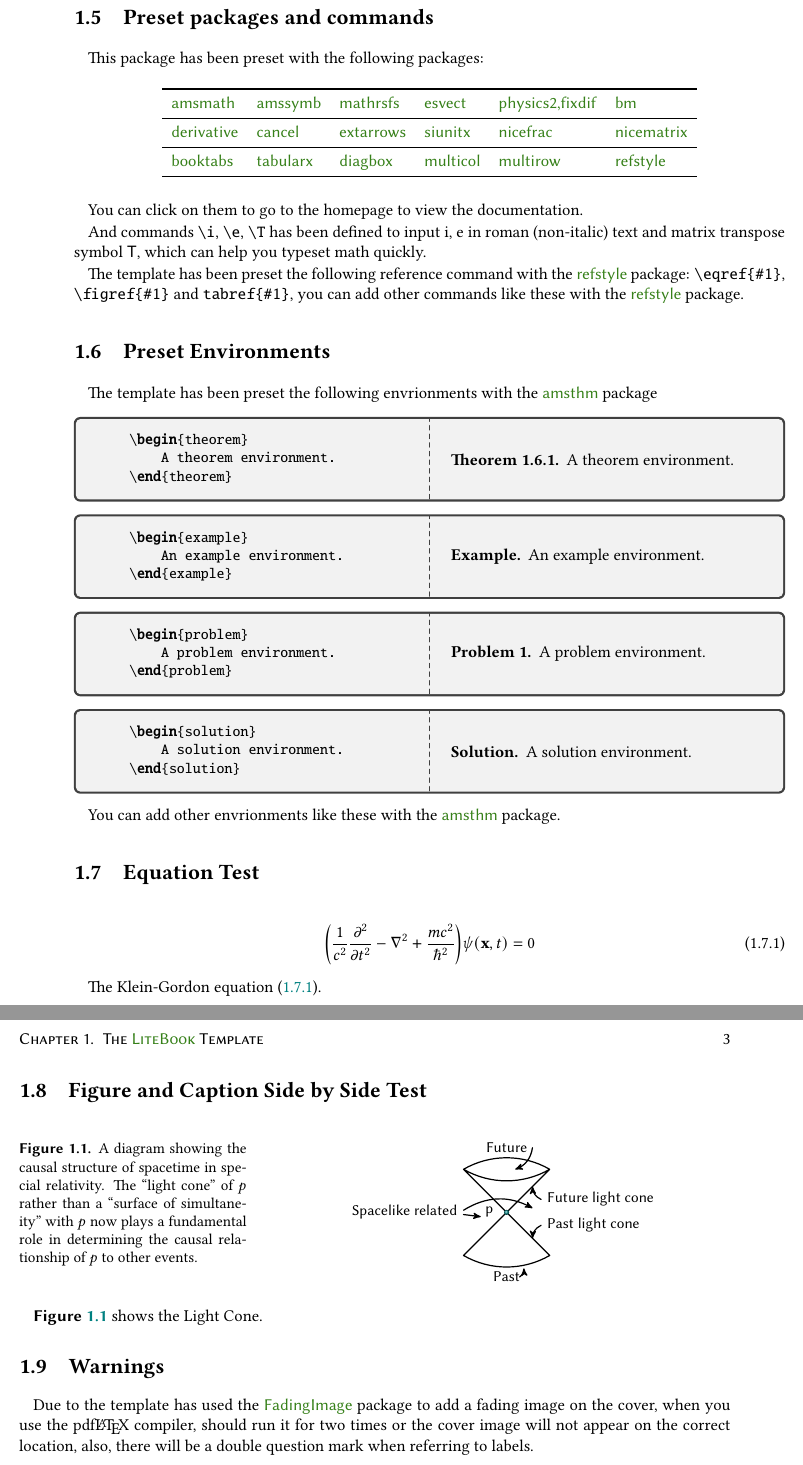
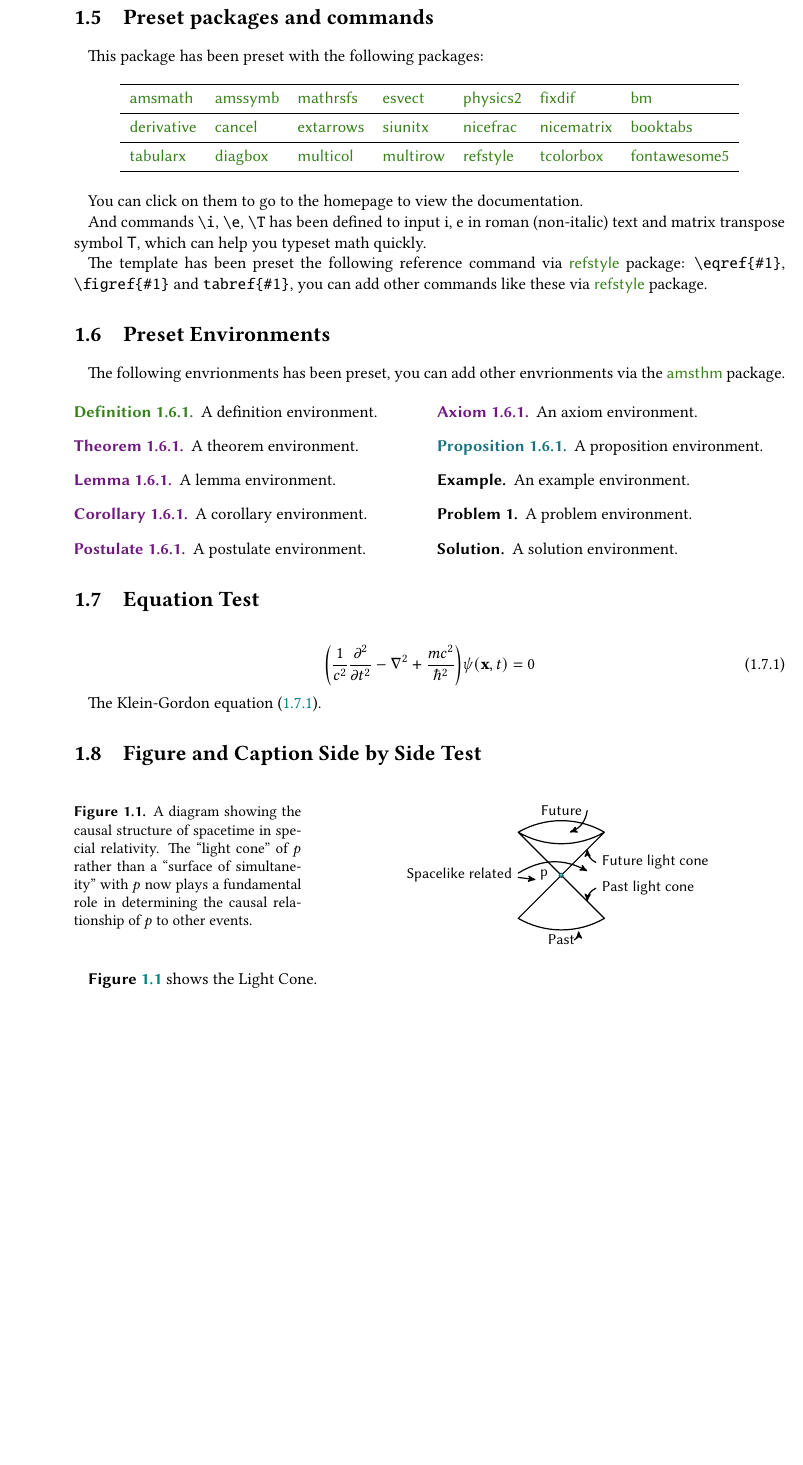
Before and after one commit to xiamyphys/litebook, a LaTeX book (doc/litebook.tex, which reads doc/cha/cha1.tex, tex/litebook.cls): two parts of pages 6 and 7 of 8 before the commit and part of page 6 of 7 after it, the two joined at a grey line, cut so that both start at the same text, the shorter picture padded with empty space. Compiled offline with pdfLaTeX.

Commit message:
Version 0.1b released
Version 0.1b released.
- Modified the design of the cover.
- Added more amsthm environments.

```diff
--- a/doc/cha/cha1.tex
+++ b/doc/cha/cha1.tex
@@ -33,13 +33,13 @@ Here, the same as the \pkg{book} class, the command \cmd{title} could not be omi
 This package has been preset with the following packages:
 \begin{table}[!ht]
     \centering
-    \begin{tabular}{l l l l l l}
+    \begin{tabular}{l l l l l l l}
         \toprule
-        \pkg{amsmath} & \pkg{amssymb} & \pkg{mathrsfs} & \pkg{esvect} & \pkg{physics2,fixdif} & \pkg{bm}\\
+        \pkg{amsmath} & \pkg{amssymb} & \pkg{mathrsfs} & \pkg{esvect} & \pkg{physics2} & \pkg{fixdif} & \pkg{bm}\\
         \midrule
-        \pkg{derivative} & \pkg{cancel} & \pkg{extarrows} & \pkg{siunitx} & \pkg{nicefrac} & \pkg{nicematrix}\\
+        \pkg{derivative} & \pkg{cancel} & \pkg{extarrows} & \pkg{siunitx} & \pkg{nicefrac} & \pkg{nicematrix} & \pkg{booktabs}\\
         \midrule
-        \pkg{booktabs} & \pkg{tabularx} & \pkg{diagbox} & \pkg{multicol} & \pkg{multirow} & \pkg{refstyle}\\
+        \pkg{tabularx} & \pkg{diagbox} & \pkg{multicol} & \pkg{multirow} & \pkg{refstyle} & \pkg{tcolorbox} & \pkg{fontawesome5}\\
         \bottomrule
     \end{tabular}
 \end{table}
@@ -49,36 +49,54 @@ You can click on them to go to the homepage to view the documentation.
 And commands \verb|\i|, \verb|\e|, \verb|\T| has been defined to input
 $\i$, $\e$ in roman (non-italic) text and matrix transpose symbol $\T$, which can help you typeset math quickly.
 
-The template has been preset the following reference command with the \pkg{refstyle} package: \verb|\eqref{#1}|, \verb|\figref{#1}| and \verb|tabref{#1}|, you can add other commands like these with the \pkg{refstyle} package.
+The template has been preset the following reference command via \pkg{refstyle} package: \verb|\eqref{#1}|, \verb|\figref{#1}| and \verb|tabref{#1}|, you can add other commands like these via \pkg{refstyle} package.
 
 \section{Preset Environments}
-The template has been preset the following envrionments with the \pkg{amsthm} package
+The following envrionments has been preset, you can add other envrionments via the \pkg{amsthm} package.
 
-\begin{tcblisting}{sidebyside}
+\begin{multicols}{2}
+
+\begin{definition}
+    A definition environment.
+\end{definition}
+
 \begin{theorem}
     A theorem environment.
 \end{theorem}
-\end{tcblisting}
 
-\begin{tcblisting}{sidebyside}
+\begin{lemma}
+    A lemma environment.
+\end{lemma}
+
+\begin{corollary}
+    A corollary environment.
+\end{corollary}
+
+\begin{postulate}
+    A postulate environment.
+\end{postulate}
+
+\begin{axiom}
+    An axiom environment.
+\end{axiom}
+
+\begin{proposition}
+    A proposition environment.
+\end{proposition}
+
 \begin{example}
     An example environment.
 \end{example}
-\end{tcblisting}
 
-\begin{tcblisting}{sidebyside}
 \begin{problem}
     A problem environment.
 \end{problem}
-\end{tcblisting}
 
-\begin{tcblisting}{sidebyside}
 \begin{solution}
     A solution environment.
 \end{solution}
-\end{tcblisting}
 
-You can add other envrionments like these with the \pkg{amsthm} package.
+\end{multicols}
 
 \section{Equation Test}
 \begin{equation}
@@ -116,10 +134,3 @@ The Klein-Gordon \eqref{1.6.1}.
 \end{figure}
 
 \figref{1.1} shows the Light Cone.
-
-\section{Warnings}
-
-Due to the template has used the \pkg{FadingImage} package to add a fading image on the cover, when you use the \hologo{pdfLaTeX} compiler, should run it for two times or the cover image will not appear on the correct location, also, there will be a double question mark when referring to labels.
-
-
-% amsthm
--- a/doc/litebook-en.tex
+++ b/doc/litebook.tex
@@ -2,17 +2,17 @@
 \documentclass{litebook}
 
 \title{The \pkg{LiteBook} Template}
-\subtitle{Version 0.1a \today}
+\subtitle{Version 0.1b \today}
 \press{The University of Chicago Press}
 \author{Hsia Mingyu}
 \bioinfo{Hangzhou Dianzi University}
 \cover{Beautiful-realities}
 
 \begin{document}
-
 \maketitle
 \frontmatter\tableofcontents\mainmatter
 
 \input{cha/cha1.tex}
 \input{cha/scha.tex}
+
 \end{document}
--- a/tex/litebook.cls
+++ b/tex/litebook.cls
@@ -19,7 +19,7 @@
 %% ****************************************************************************************************
 % !Mode:: "TeX:UTF-8"
 \NeedsTeXFormat{LaTeX2e}
-\ProvidesClass{litebook}[2024/03/10 v0.1a LiteBook document class]
+\ProvidesClass{litebook}[2024/03/10 v0.1b LiteBook document class]
 \RequirePackage{kvoptions}
 \RequirePackage{etoolbox}
 \DeclareDefaultOption{\PassOptionsToClass{\CurrentOption}{book}}
@@ -30,7 +30,7 @@
 \geometry{rmargin=1.25 in,lmargin=.75 in,tmargin=1 in,bmargin=1 in}
 
 \RequirePackage{graphics,graphicx}
-\graphicspath{{./figures/}}
+\graphicspath{{./figure/}{./figures/}{./image/}{./images/}{./graphics/}{./graphic/}{./pictures/}{./picture/}}
 
 \RequirePackage{indentfirst}
 \setlength{\parindent}{2ex}
@@ -84,7 +84,7 @@
    \lfoot{}\cfoot{}\rfoot{}
 
 \RequirePackage[most]{tcolorbox}
-\RequirePackage{tikz}
+\RequirePackage{tikz,fontawesome5}
 \usetikzlibrary{arrows,tikzmark,patterns,calc}
 \RequirePackage{fadingimage}
 \tikzset{>=stealth',
@@ -109,9 +109,10 @@ every picture/.append style={
 \begin{titlepage}
     \newgeometry{margin = 0 in}
     \ifcsname @cover\endcsname
+    \UPFadingImage[trim={0 {.9\paperheight} 0 0},clip]{\@cover}
     \LOWFadingImage[trim={0 {.5\paperheight} 0 0},clip]{\@cover}
     \fi
-    \parindent=0pt\vskip12ex
+    \parindent=0pt\vskip75\p@
     \centering\sffamily\bfseries
     \HUge\@title
     \ifcsname @subtitle\endcsname
@@ -122,8 +123,7 @@ every picture/.append style={
     \vskip2ex\Large\@bioinfo\fi
     \ifcsname @press\endcsname\vfill
     \parbox[t]{\textwidth}{\centering
-        \Large\@press\vskip10ex
-    }\fi
+        \Large\@press\vskip75\p@}\fi
     \clearpage
     \vspace*{\fill}
         \Huge\itshape\@title
```
Also changed, not shown: doc/litebook-en.pdf (deleted), doc/litebook.pdf (added), doc/cha/cha1.tex (2 more changed lines), tex/litebook.cls (15 more changed lines). Lines whose indentation alone changed are shown as unchanged.
